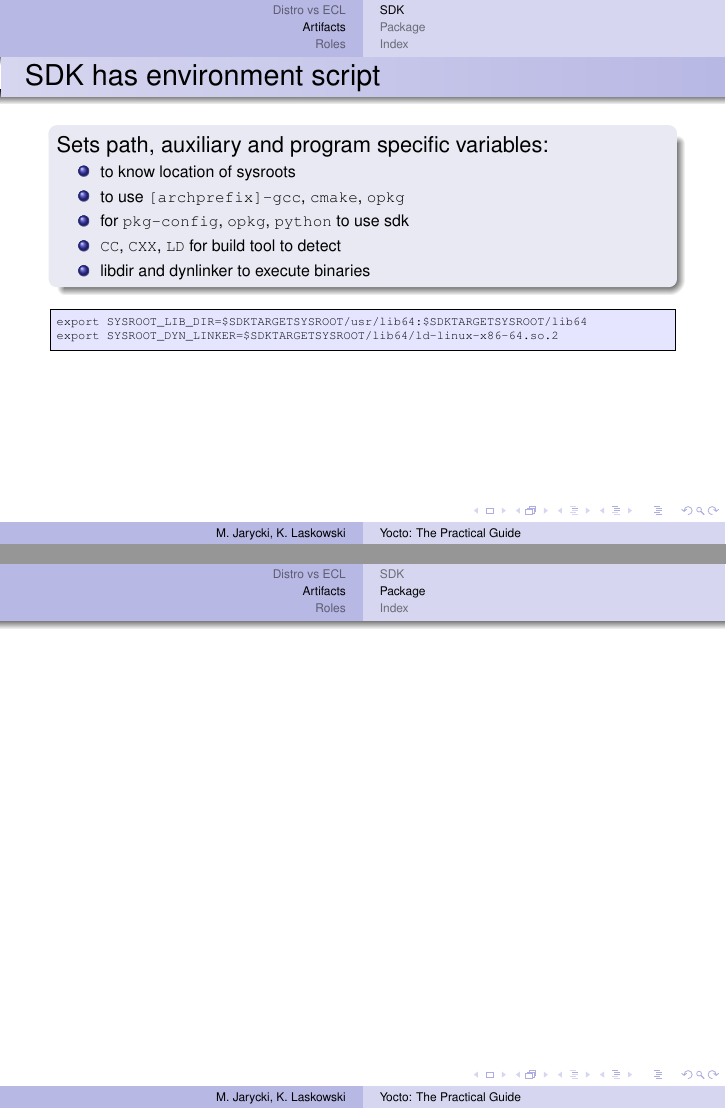
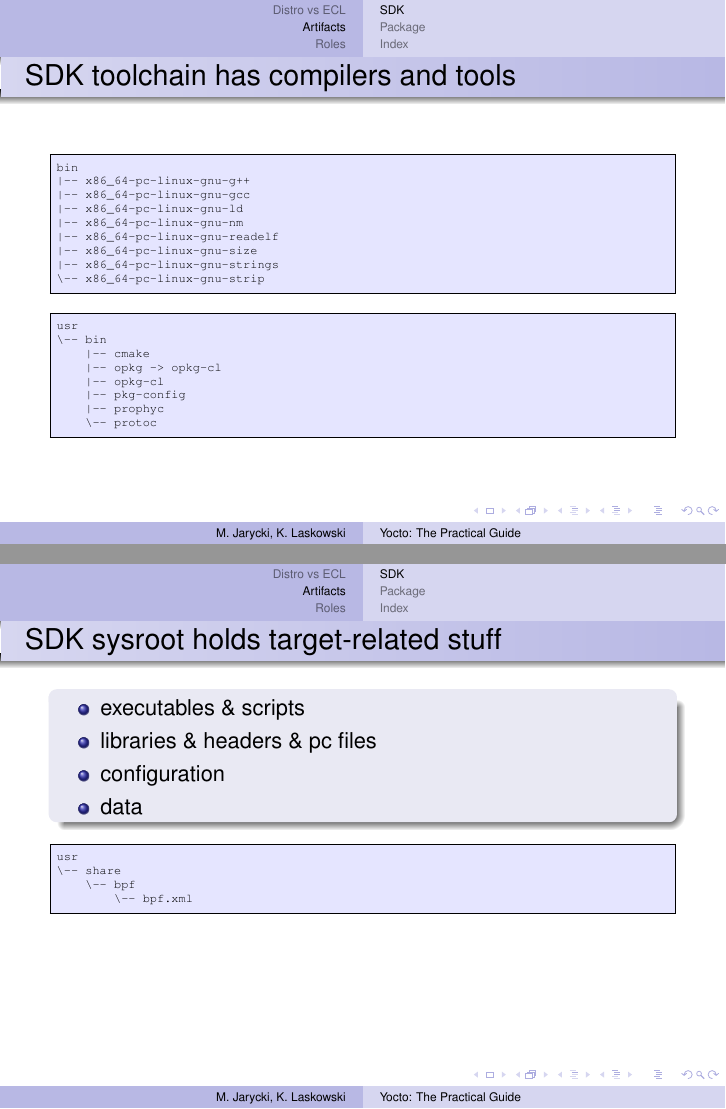
Before and after one commit to aurzenligl/codedive, LaTeX slides (2_yocto/main.tex): pages 20 and 21 of 24 before the commit and pages 21 and 25 of 30 after it, joined at a grey line. Compiled offline with pdfLaTeX.

Commit message:
last sdk slides

```diff
--- a/2_yocto/main.tex
+++ b/2_yocto/main.tex
@@ -209,6 +199,92 @@ export SYSROOT_DYN_LINKER=$SDKTARGETSYSROOT/lib64/ld-linux-x86-64.so.2
     \end{onlyenv}
 \end{frame}
 
+\begin{frame}[fragile]{SDK toolchain has compilers and tools}
+\begin{lstlisting}[style=TinyConsole]
+bin
+|-- x86_64-pc-linux-gnu-g++
+|-- x86_64-pc-linux-gnu-gcc
+|-- x86_64-pc-linux-gnu-ld
+|-- x86_64-pc-linux-gnu-nm
+|-- x86_64-pc-linux-gnu-readelf
+|-- x86_64-pc-linux-gnu-size
+|-- x86_64-pc-linux-gnu-strings
+\-- x86_64-pc-linux-gnu-strip
+\end{lstlisting}
+\begin{lstlisting}[style=TinyConsole]
+usr
+\-- bin
+    |-- cmake
+    |-- opkg -> opkg-cl
+    |-- opkg-cl
+    |-- pkg-config
+    |-- prophyc
+    \-- protoc
+\end{lstlisting}
+\end{frame}
+
+\begin{frame}[fragile, t]{SDK sysroot holds target-related stuff}
+    \begin{block}{}
+        \begin{itemize}
+            \item<1->{executables \& scripts}
+            \item<2->{libraries \& headers \& pc files}
+            \item<3->{configuration}
+            \item<4->{data}
+        \end{itemize}
+    \end{block}
+    \begin{onlyenv}<1>
+\begin{lstlisting}[style=TinyConsole]
+usr
+\-- bin
+    \-- CCSDaemonExe
+\end{lstlisting}
+    \end{onlyenv}
+    \begin{onlyenv}<2>
+\begin{lstlisting}[style=TinyConsole]
+usr
+|-- include
+|   \-- boost
+|       \-- chrono
+|           |-- ceil.hpp
+|           \-- chrono.hpp
+\-- lib64
+    |-- pkgconfig
+    |   \-- prophy.pc
+    |-- libboost_chrono.so -> libboost_chrono.so.1.59.0
+    \-- libboost_chrono.so.1.59.0
+\end{lstlisting}
+    \end{onlyenv}
+    \begin{onlyenv}<3>
+\begin{lstlisting}[style=TinyConsole]
+etc
+\-- opkg
+    \-- opkg.conf
+\end{lstlisting}
+    \end{onlyenv}
+    \begin{onlyenv}<4>
+\begin{lstlisting}[style=TinyConsole]
+usr
+\-- share
+    \-- bpf
+        \-- bpf.xml
+\end{lstlisting}
+    \end{onlyenv}
+\end{frame}
+
+\begin{frame}{SDK sysroot is filled bottom-up}
+    \begin{block}{}
+        \begin{itemize}
+            \item{may be empty after sdk deployment}
+            \item{will be filled according to dependencies}
+            \begin{itemize}
+                \item{by package manager \& server}
+                \item{by manual package installation}
+                \item{by manual build \& installation from source}
+            \end{itemize}
+        \end{itemize}
+    \end{block}
+\end{frame}
+
 \subsection{Package}
 
 \begin{frame}
```
Also changed, not shown: 2_yocto/main.tex (30 more changed lines).
